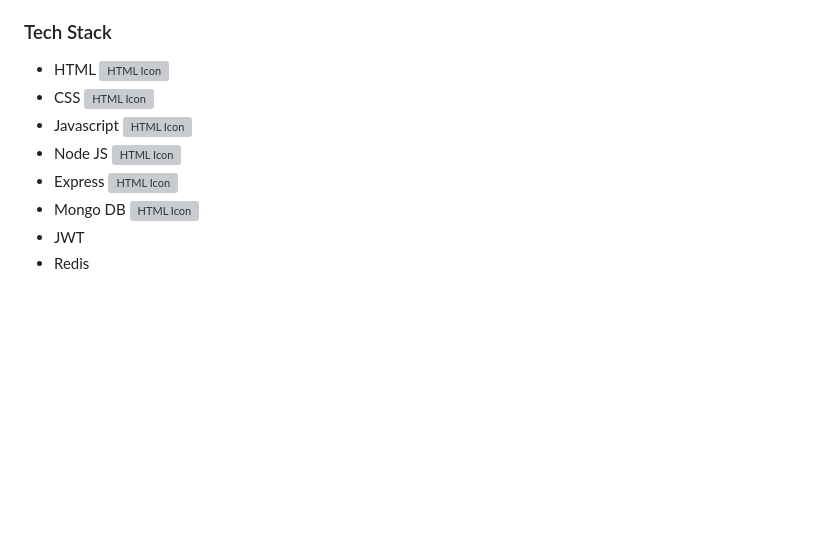
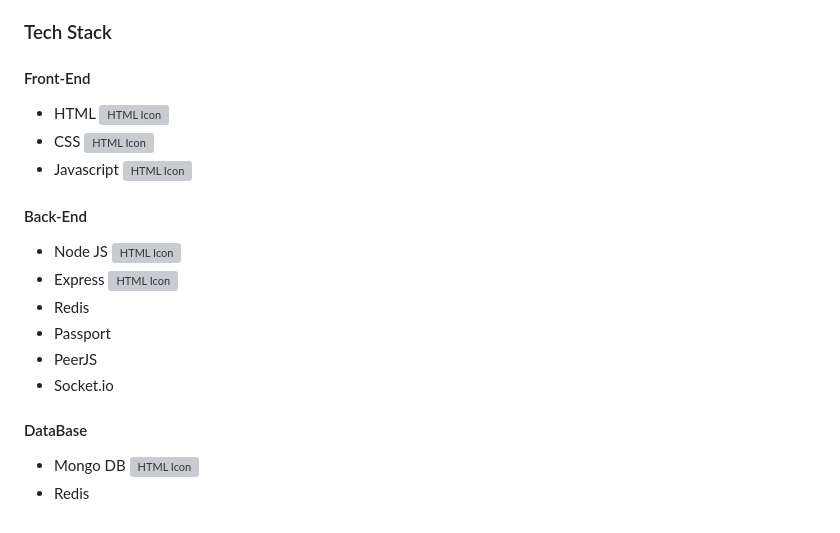
Before and after one commit to git-rishab/photographer-booking-system, a Markdown page: README.md, the part around the change. GitHub-like rendering; blank space fills up the shorter version; grey boxes are pictures that could not be loaded.

```diff
--- a/README.md
+++ b/README.md
@@ -38,11 +38,20 @@ You will land on the home page. From the navigation bar, click on "Signup" to be
 If you are a professional or aspiring photographer, you have the opportunity to apply for the photographer role on our website. By applying for this role, you gain access to a range of benefits, including the ability to receive appointment requests from various users on our platform. This means that users interested in photography services can directly reach out to you to book appointments and hire you for their photography needs. It's a great opportunity to showcase your skills, expand your client base, and connect with individuals seeking photography services through our platform.
 
 ### Tech Stack
+
+#### Front-End
 -  HTML <img src="https://raw.githubusercontent.com/get-icon/geticon/fc0f660daee147afb4a56c64e12bde6486b73e39/icons/html-5.svg" alt="HTML Icon" width="32" height="22">
 -  CSS  <img src="https://raw.githubusercontent.com/get-icon/geticon/fc0f660daee147afb4a56c64e12bde6486b73e39/icons/css-3.svg" alt="HTML Icon" width="32" height="22">
 -  Javascript  <img src="https://raw.githubusercontent.com/get-icon/geticon/fc0f660daee147afb4a56c64e12bde6486b73e39/icons/javascript.svg" alt="HTML Icon" width="32" height="22">
+
+#### Back-End
 -  Node JS  <img src="https://raw.githubusercontent.com/get-icon/geticon/fc0f660daee147afb4a56c64e12bde6486b73e39/icons/nodejs.svg" alt="HTML Icon" width="32" height="22">
 -  Express  <img src="https://raw.githubusercontent.com/get-icon/geticon/fc0f660daee147afb4a56c64e12bde6486b73e39/icons/express.svg" alt="HTML Icon" width="32" height="22">
+-  Redis
+-  Passport
+-  PeerJS
+-  Socket.io
+
+#### DataBase
 -  Mongo DB  <img src="https://raw.githubusercontent.com/get-icon/geticon/fc0f660daee147afb4a56c64e12bde6486b73e39/icons/mongodb-icon.svg" alt="HTML Icon" width="32" height="22">
--  JWT
 -  Redis
```
